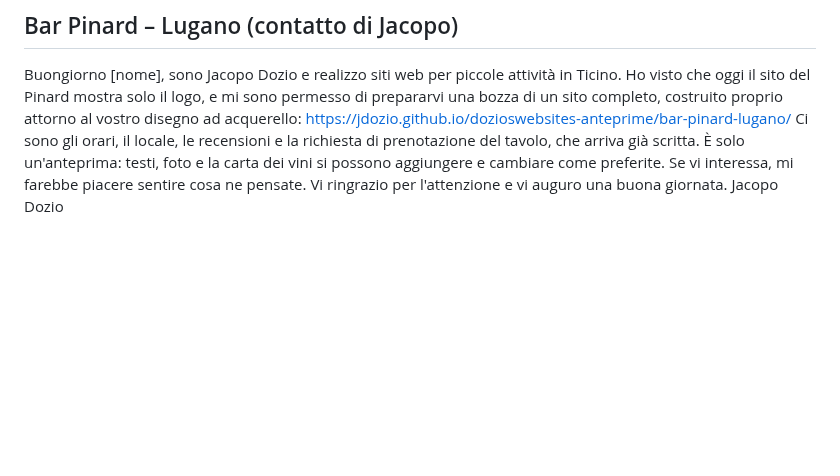
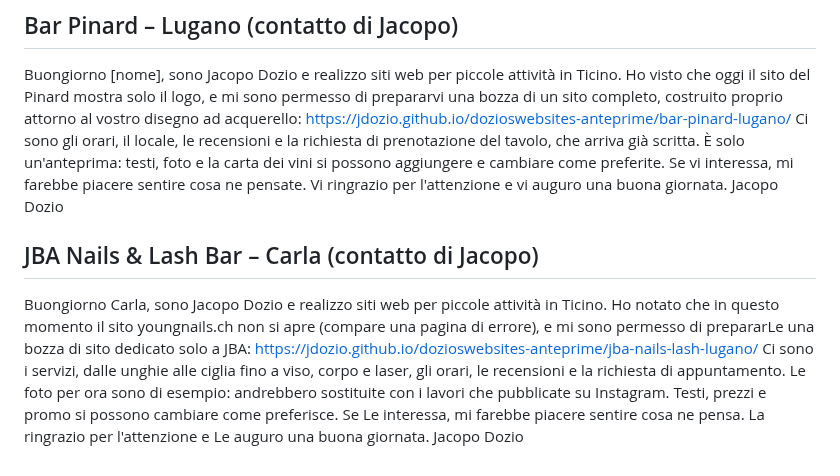
Before and after one commit to jdozio/dozioswebsites-anteprime, a Markdown page: _interno/messaggi-2026-10-19.md, the part around the change. GitHub-like rendering; blank space fills up the shorter version.

Commit message:
JBA: messaggio, registro, metodo
Co-Authored-By: Claude Opus 5.5 <noreply@anthropic.com>
Claude-Session: https://claude.ai/code/session_01PgzgnGYMcnS8HktvE49y4X

```diff
--- a/_interno/messaggi-2026-10-19.md
+++ b/_interno/messaggi-2026-10-19.md
@@ -44,3 +44,12 @@ Ci sono gli orari, il locale, le recensioni e la richiesta di prenotazione del t
 Se vi interessa, mi farebbe piacere sentire cosa ne pensate.
 Vi ringrazio per l'attenzione e vi auguro una buona giornata.
 Jacopo Dozio
+
+## JBA Nails & Lash Bar – Carla (contatto di Jacopo)
+Buongiorno Carla,
+sono Jacopo Dozio e realizzo siti web per piccole attività in Ticino. Ho notato che in questo momento il sito youngnails.ch non si apre (compare una pagina di errore), e mi sono permesso di prepararLe una bozza di sito dedicato solo a JBA:
+https://jdozio.github.io/dozioswebsites-anteprime/jba-nails-lash-lugano/
+Ci sono i servizi, dalle unghie alle ciglia fino a viso, corpo e laser, gli orari, le recensioni e la richiesta di appuntamento. Le foto per ora sono di esempio: andrebbero sostituite con i lavori che pubblicate su Instagram. Testi, prezzi e promo si possono cambiare come preferisce.
+Se Le interessa, mi farebbe piacere sentire cosa ne pensa.
+La ringrazio per l'attenzione e Le auguro una buona giornata.
+Jacopo Dozio
```
Also changed, not shown: _interno/METODO.md (+1 -1 lines), _interno/registro.md (+1 -0 lines).
